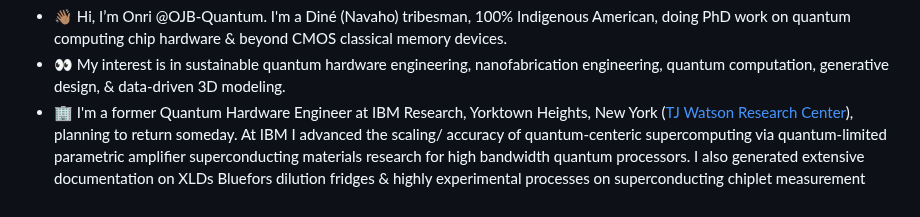
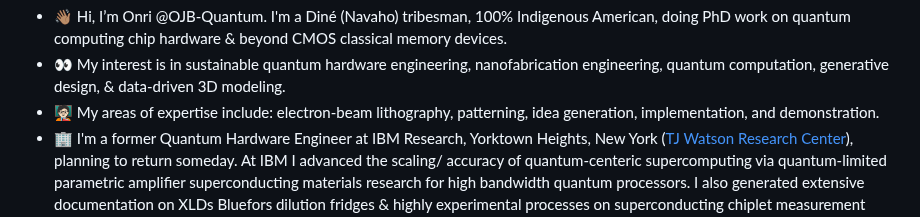
Before and after one commit to OJB-Quantum/OJB-Quantum, a Markdown page: README.md, the part around the change. Drawn GitHub-style.

```diff
--- a/README.md
+++ b/README.md
@@ -1,5 +1,6 @@
 - 👋🏽 Hi, I’m Onri @OJB-Quantum. I'm a Diné (Navaho) tribesman, 100% Indigenous American, doing PhD work on quantum computing chip hardware & beyond CMOS classical memory devices.
 - 👀 My interest is in sustainable quantum hardware engineering, nanofabrication engineering, quantum computation, generative design, & data-driven 3D modeling.
+- 🧑🏻‍🏫 My areas of expertise include: electron-beam lithography, patterning, idea generation, implementation, and demonstration.
 - 🏢 I'm a former Quantum Hardware Engineer at IBM Research, Yorktown Heights, New York ([TJ Watson Research Center](https://research.ibm.com/labs/yorktown-heights)), planning to return someday. At IBM I advanced the scaling/ accuracy of quantum-centeric supercomputing via quantum-limited parametric amplifier superconducting materials research for high bandwidth quantum processors. I also generated extensive documentation on XLDs Bluefors dilution fridges & highly experimental processes on superconducting chiplet measurement automation. (This made me the 1st Native/ Indigenous American Quantum Hardware Engineer/ Quantum Computing Engineer).
 - 🌱 As an NSF Graduate Research Fellow, I’m currently leading a team of quantum hardware engineers for the duration of my PhD program @UMN. I work on the integration of nature-inspired designs into quantum processor chips & cryogenic magnetic random-access memory made of sustainable metallic spintronic materials, in my nanofabrication facility (cleanroom). I spend a lot of time back & forth between my office & the cleanroom.
 - 🧑🏻‍🔬 Onri's explanation of quantum computing hardware: "In a sense, the physical realization of a quantum computer is an automated scatterometry of quantum logic gates." - Onri Jay Benally
```
